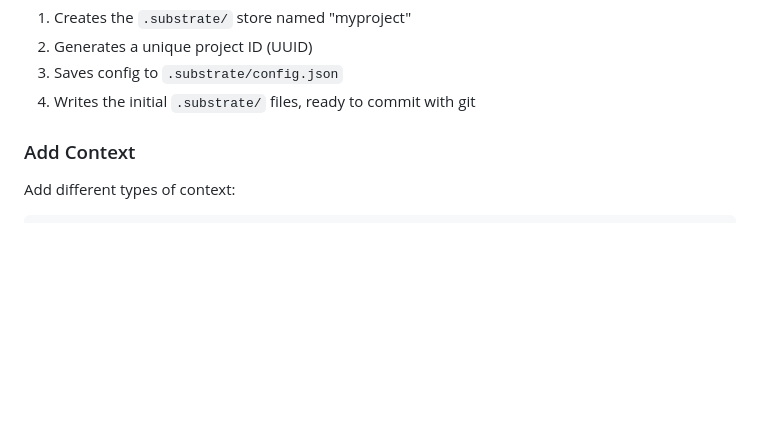
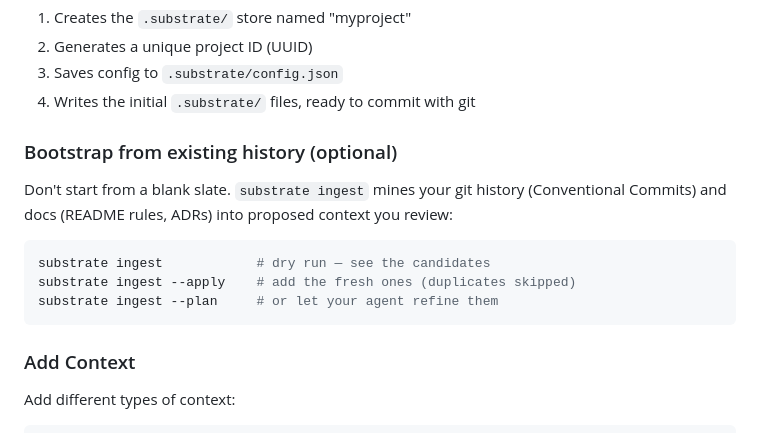
Before and after one commit to seamoss/substrate, a Markdown page: docs/getting-started.md, the part around the change. GitHub-like rendering; blank space fills up the shorter version.

````diff
--- a/docs/getting-started.md
+++ b/docs/getting-started.md
@@ -48,6 +48,17 @@ This:
 2. Generates a unique project ID (UUID)
 3. Saves config to `.substrate/config.json`
 4. Writes the initial `.substrate/` files, ready to commit with git
+
+### Bootstrap from existing history (optional)
+
+Don't start from a blank slate. `substrate ingest` mines your git history (Conventional
+Commits) and docs (README rules, ADRs) into proposed context you review:
+
+```bash
+substrate ingest            # dry run — see the candidates
+substrate ingest --apply    # add the fresh ones (duplicates skipped)
+substrate ingest --plan     # or let your agent refine them
+```
 
 ### Add Context
 
````
Also changed, not shown: docs/cli-reference.md (+58 -0 lines).
